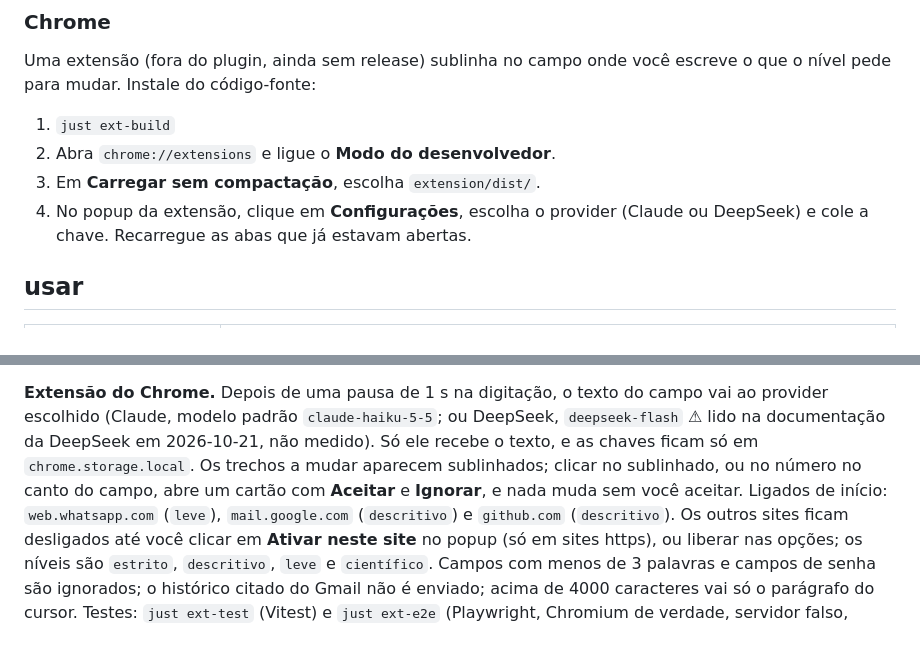
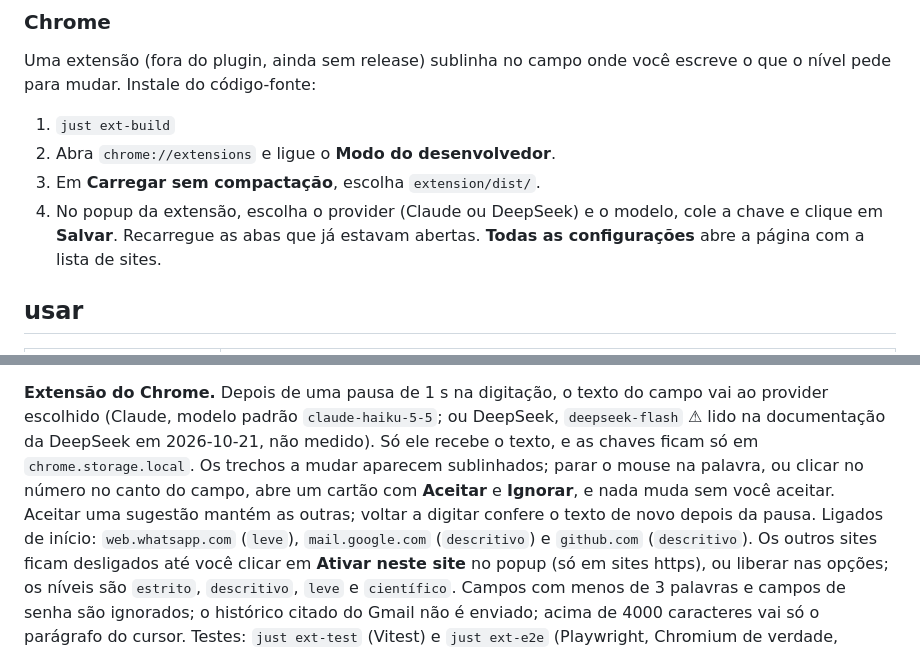
Before and after one commit to h0ffmann/ptbr-writer, a Markdown page: README.md, 2 parts joined by grey strips. GitHub-like rendering.

```diff
--- a/README.md
+++ b/README.md
@@ -120,8 +120,9 @@ pede para mudar. Instale do código-fonte:
 1. `just ext-build`
 2. Abra `chrome://extensions` e ligue o **Modo do desenvolvedor**.
 3. Em **Carregar sem compactação**, escolha `extension/dist/`.
-4. No popup da extensão, clique em **Configurações**, escolha o provider (Claude ou DeepSeek) e cole a
-   chave. Recarregue as abas que já estavam abertas.
+4. No popup da extensão, escolha o provider (Claude ou DeepSeek) e o modelo, cole a chave e clique em
+   **Salvar**. Recarregue as abas que já estavam abertas. **Todas as configurações** abre a página
+   com a lista de sites.
 
 ## usar
 
@@ -206,8 +207,9 @@ commit fixado em `forks/picasso` coincidem, `just pins` confere.
 **Extensão do Chrome.** Depois de uma pausa de 1 s na digitação, o texto do campo vai ao provider
 escolhido (Claude, modelo padrão `claude-haiku-5-5`; ou DeepSeek, `deepseek-flash` ⚠ lido na
 documentação da DeepSeek em 2026-10-21, não medido). Só ele recebe o texto, e as chaves ficam só em
-`chrome.storage.local`. Os trechos a mudar aparecem sublinhados; clicar no sublinhado, ou no número
-no canto do campo, abre um cartão com **Aceitar** e **Ignorar**, e nada muda sem você aceitar. Ligados de início: `web.whatsapp.com`
+`chrome.storage.local`. Os trechos a mudar aparecem sublinhados; parar o mouse na palavra, ou clicar no número
+no canto do campo, abre um cartão com **Aceitar** e **Ignorar**, e nada muda sem você aceitar.
+Aceitar uma sugestão mantém as outras; voltar a digitar confere o texto de novo depois da pausa. Ligados de início: `web.whatsapp.com`
 (`leve`), `mail.google.com` (`descritivo`) e `github.com` (`descritivo`). Os outros sites ficam
 desligados até você clicar em **Ativar neste site** no popup (só em sites https), ou liberar nas
 opções; os níveis são
```
Also changed, not shown: README.en.md (+7 -4 lines).
